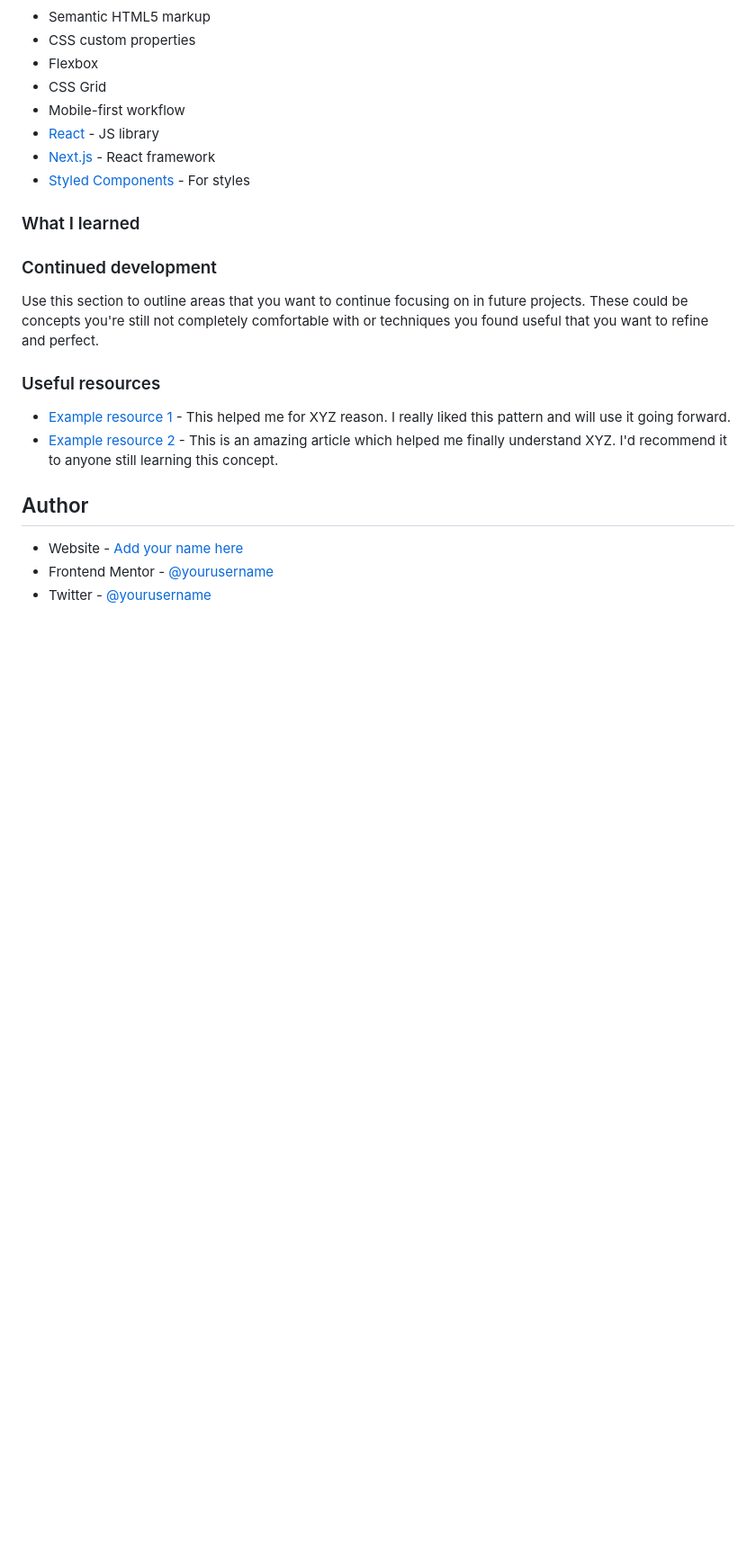
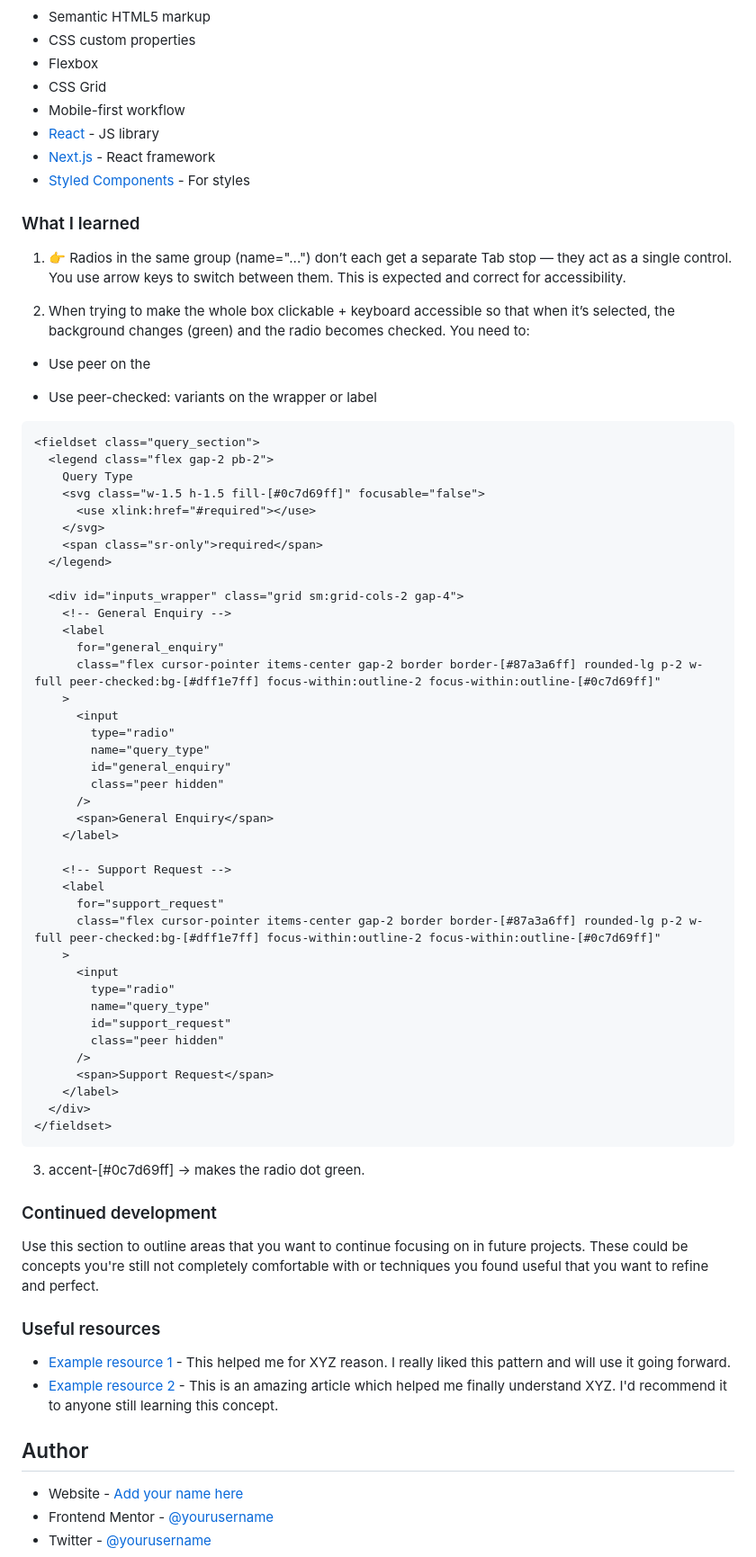
Before and after one commit to Farzane2630/FM-accessible-conract-form-tailwind, a Markdown page: README.md, the part around the change. Shown at 90% size. Drawn GitHub-style; blank space fills up the shorter version.

````diff
--- a/README.md
+++ b/README.md
@@ -63,7 +63,59 @@ Then crop/optimize/edit your image however you like, add it to your project, and
 
 ### What I learned
 
+1. 👉 Radios in the same group (name="...") don’t each get a separate Tab stop — they act as a single control.
+You use arrow keys to switch between them. This is expected and correct for accessibility.
 
+
+2. When trying to make the whole box clickable + keyboard accessible so that when it’s selected, the background changes (green) and the radio becomes checked.
+You need to:
+
+- Use peer on the <input type="radio">
+
+- Use peer-checked: variants on the wrapper or label
+
+```
+<fieldset class="query_section">
+  <legend class="flex gap-2 pb-2">
+    Query Type
+    <svg class="w-1.5 h-1.5 fill-[#0c7d69ff]" focusable="false">
+      <use xlink:href="#required"></use>
+    </svg>
+    <span class="sr-only">required</span>
+  </legend>
+
+  <div id="inputs_wrapper" class="grid sm:grid-cols-2 gap-4">
+    <!-- General Enquiry -->
+    <label
+      for="general_enquiry"
+      class="flex cursor-pointer items-center gap-2 border border-[#87a3a6ff] rounded-lg p-2 w-full peer-checked:bg-[#dff1e7ff] focus-within:outline-2 focus-within:outline-[#0c7d69ff]"
+    >
+      <input
+        type="radio"
+        name="query_type"
+        id="general_enquiry"
+        class="peer hidden"
+      />
+      <span>General Enquiry</span>
+    </label>
+
+    <!-- Support Request -->
+    <label
+      for="support_request"
+      class="flex cursor-pointer items-center gap-2 border border-[#87a3a6ff] rounded-lg p-2 w-full peer-checked:bg-[#dff1e7ff] focus-within:outline-2 focus-within:outline-[#0c7d69ff]"
+    >
+      <input
+        type="radio"
+        name="query_type"
+        id="support_request"
+        class="peer hidden"
+      />
+      <span>Support Request</span>
+    </label>
+  </div>
+</fieldset>
+```
+3. accent-[#0c7d69ff] → makes the radio dot green.
 ### Continued development
 
 Use this section to outline areas that you want to continue focusing on in future projects. These could be concepts you're still not completely comfortable with or techniques you found useful that you want to refine and perfect.
````
